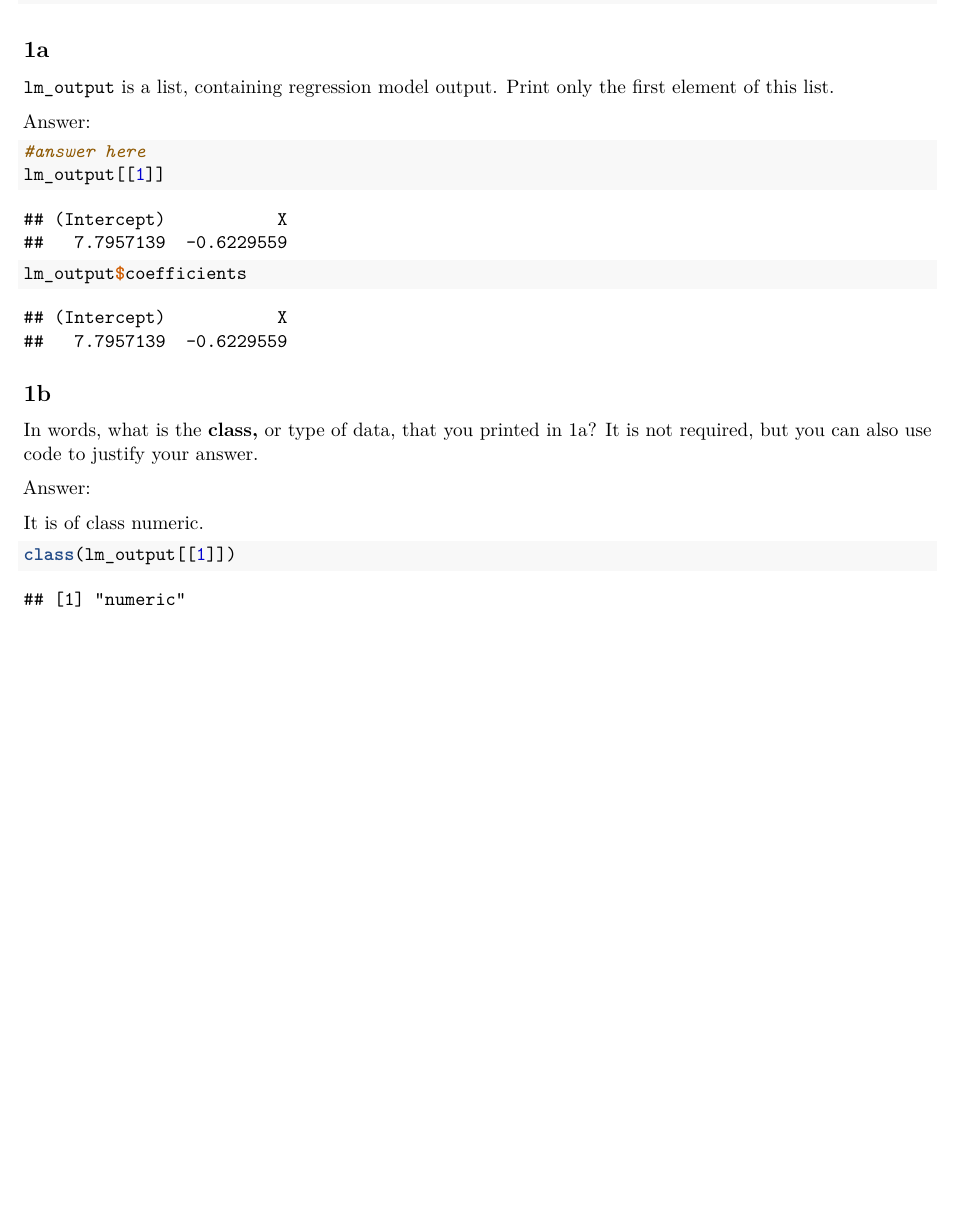
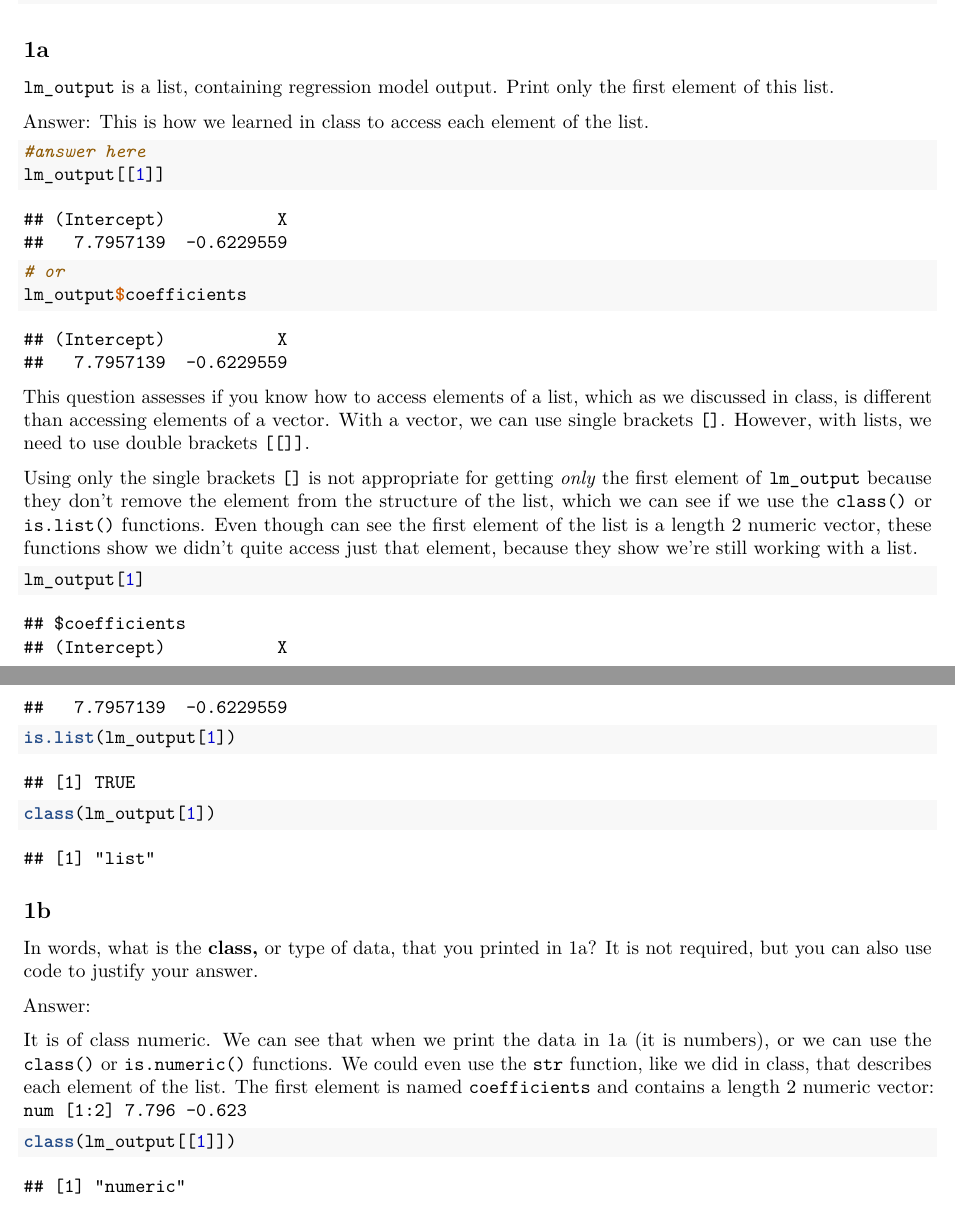
Before and after one commit to erossiter/ProgrammingSpring2023, an R Markdown document (Midterm/midterm-erinanswers.Rmd): part of page 1 of 3 before the commit and two parts of pages 1 and 2 of 5 after it, the two joined at a grey line, cut so that both start at the same text, the shorter picture padded with empty space. Rendered offline with R 4.5, knitr and Pandoc, then LaTeX, with nearby package versions.

Commit message:
Added explanation to midterm key

````diff
--- a/Midterm/midterm-erinanswers.Rmd
+++ b/Midterm/midterm-erinanswers.Rmd
@@ -33,13 +33,25 @@ lm_output <- lm(Y ~ X)
 
 `lm_output` is a list, containing regression model output.  Print only the first element of this list.
 
-Answer:
+Answer: This is how we learned in class to access each element of the list.
 
 ```{r}
 #answer here
 lm_output[[1]]
+# or
 lm_output$coefficients
 ```
+
+This question assesses if you know how to access elements of a list, which as we discussed in class, is different than accessing elements of a vector.  With a vector, we can use single brackets `[]`.  However, with lists, we need to use double brackets `[[]]`.
+
+Using only the single brackets `[]` is not appropriate for getting *only* the first element of `lm_output` because they don't remove the element from the structure of the list, which we can see if we use the `class()` or `is.list()` functions.  Even though can see the first element of the list is a length 2 numeric vector, these functions show we didn't quite access just that element, because they show we're still working with a list.
+
+```{r}
+lm_output[1]
+is.list(lm_output[1])
+class(lm_output[1])
+```
+
 
 ## 1b
 
@@ -47,7 +59,7 @@ In words, what is the **class,** or type of data, that you printed in 1a? It is
 
 Answer:
 
-It is of class numeric.
+It is of class numeric.  We can see that when we print the data in 1a (it is numbers), or we can use the `class()` or `is.numeric()` functions.  We could even use the `str` function, like we did in class, that describes each element of the list.  The first element is named `coefficients` and contains a length 2 numeric vector: `num [1:2] 7.796 -0.623`
 
 ```{r}
 class(lm_output[[1]])
````
Also changed, not shown: Midterm/midterm-erinanswers.pdf, Midterm/midterm-erinanswers.Rmd (7 more changed lines).
